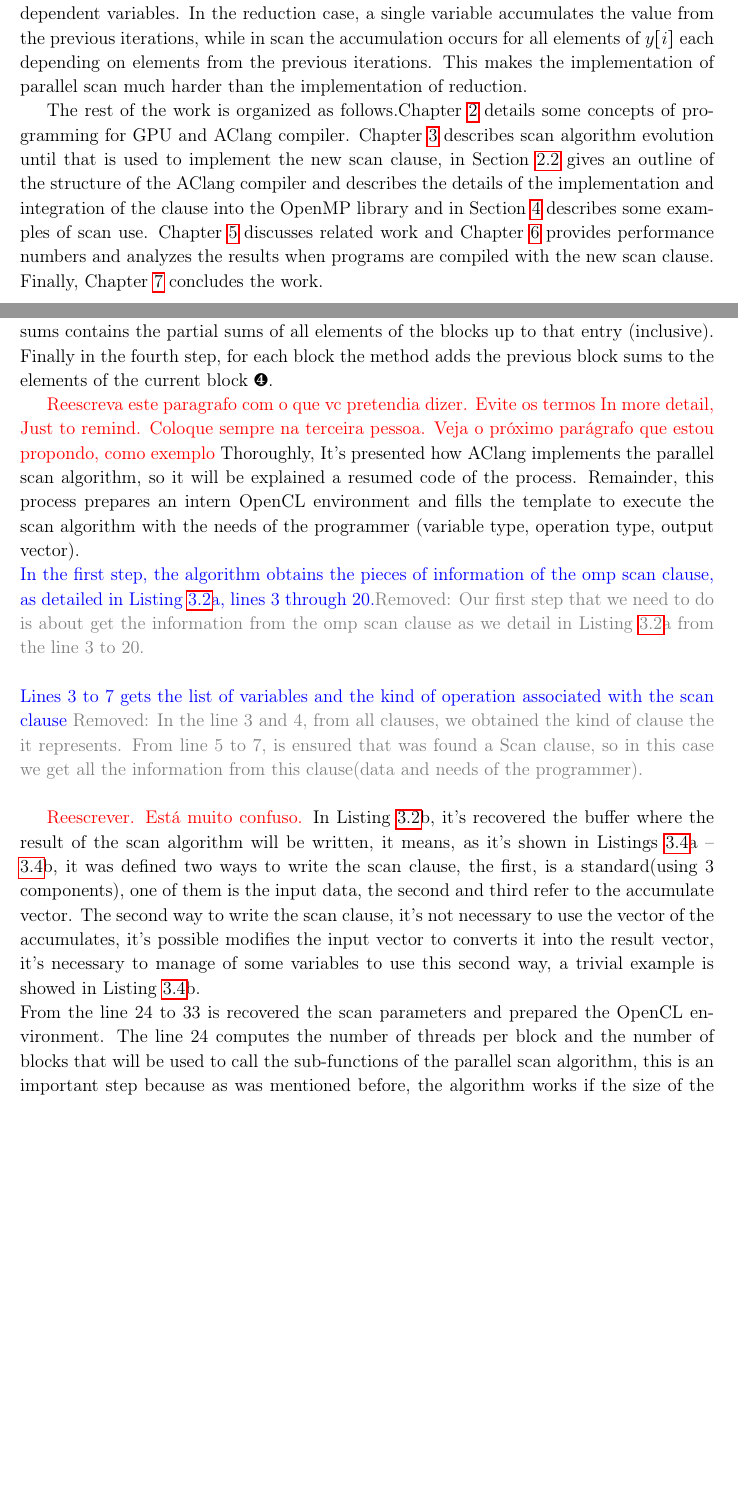
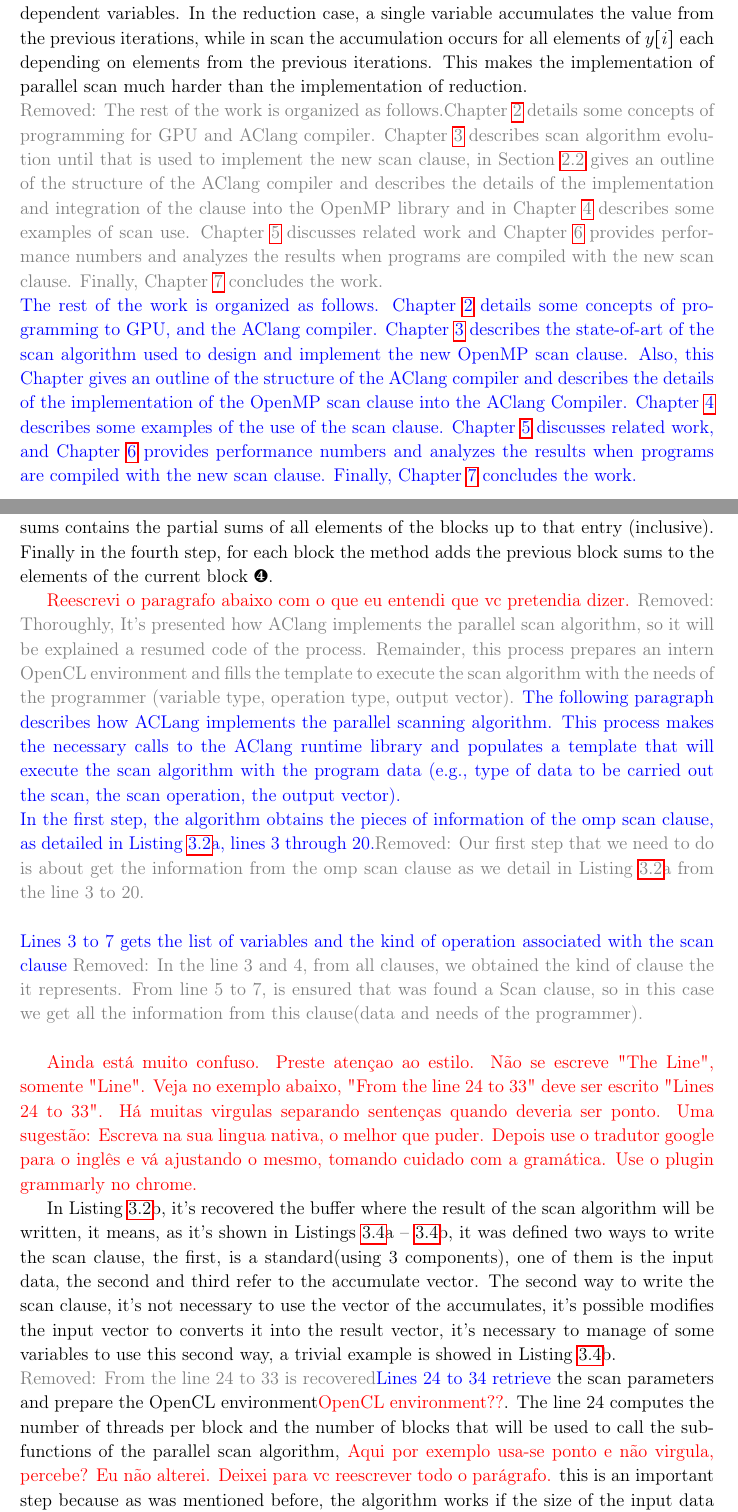
Before and after one commit to MaicolGomez/dissertacao, a LaTeX thesis (ic-tese-v1.tex): two parts of pages 12 and 20 of 43 before the commit and two parts of pages 11 and 19 of 43 after it, joined at a grey line, cut so that both start at the same text, the shorter picture padded with empty space. Compiled offline with pdfLaTeX.

Commit message:
Marcio's pass.

```diff
--- a/ic-tese-v1.tex
+++ b/ic-tese-v1.tex
@@ -429,18 +429,28 @@ accumulation  occurs for  all  elements of  $y[i]$  each depending  on
 elements from the previous  iterations.  This makes the implementation
 of parallel scan much harder than the implementation of reduction.
 
-The rest of the work is organized as follows.\rcap{background} details
+\rem{The rest of the work is organized as follows.\rcap{background} details
 some concepts of programming for GPU and AClang compiler. \rcap{Scan}
 describes scan algorithm evolution until that is used to implement the
 new scan clause, in \rsec{AClang} gives an outline  of the structure of
 the AClang compiler  and   describes  the  details  of   the  implementation
 and integration     of    the     clause    into     the    OpenMP
-library and in \rsec{ScanUse} describes some examples of scan use.
+library and in \rcap{ScanUse} describes some examples of scan use.
 \rcap{RelatedWorks} discusses related work and
 \rcap{Experiments} provides  performance numbers and analyzes
 the results  when programs  are compiled with  the new scan clause.
-Finally, \rcap{Conclusion} concludes the work.
-
+Finally, \rcap{Conclusion} concludes the work.}
+
+\new{The rest of the work is organized as follows. \rcap{background} details
+some concepts of programming to GPU, and the AClang compiler. \rcap{Scan}
+describes the state-of-art of the scan algorithm used to design and implement
+the new OpenMP scan clause. Also, this Chapter gives an outline of the
+structure of the AClang compiler and describes the details of the
+implementation of the OpenMP scan clause into the AClang Compiler.
+\rcap{ScanUse} describes some examples of the use of the scan clause.
+\rcap{RelatedWorks} discusses related work, and \rcap{Experiments} provides
+performance numbers and analyzes the results when programs are compiled with
+the new scan clause. Finally, \rcap{Conclusion} concludes the work.}
 
 \chapter{Background}
 \label{cap:background}
@@ -878,11 +888,16 @@ blocks up to that entry (inclusive).   Finally in the fourth step,
 for each block the method adds the previous block sums  to the elements of the current
 block~\ding{185}.
 
-\marcio{Reescreva este paragrafo com o que vc pretendia dizer. Evite os termos
-In more detail, Just to remind. Coloque sempre na terceira pessoa. Veja o
-próximo parágrafo que estou propondo, como exemplo} Thoroughly, It's presented how
-AClang implements the parallel scan algorithm, so it will be explained a resumed code of the process. Remainder, this process prepares an intern OpenCL environment and
-fills the template to execute the scan algorithm with the needs of the programmer (variable type, operation type, output vector).
+\marcio{Reescrevi o paragrafo abaixo com o que eu entendi que vc pretendia dizer.}
+\rem{Thoroughly, It's presented how AClang implements the parallel scan
+algorithm, so it will be explained a resumed code of the process. Remainder,
+this process prepares an intern OpenCL environment and fills the template to
+execute the scan algorithm with the needs of the programmer (variable type,
+operation type, output vector).} \new{The following paragraph describes how
+ACLang implements the parallel scanning algorithm. This process makes the
+necessary calls to the AClang runtime library and populates a template that
+will execute the scan algorithm with the program data (e.g., type of data to be
+carried out the scan, the scan operation, the output vector).}
 
 \begin{figure}[t]
 	\lstset{basicstyle=\scriptsize}
@@ -917,6 +932,28 @@ $20$.\\}
   $7$, is ensured that was found a Scan clause, so in this case we get all the
 information from this clause(data and needs of the programmer).\\}
 
-\marcio{Reescrever. Está muito confuso.}
-In \rlst{ClangScan}{b}, it's recovered the buffer where the result of the scan algorithm will be written, it means, as it's shown in \rlstn{ScanKind}{a}{b}, it was defined two ways to write the scan clause, the first, is a standard(using 3 components), one of them is the input data, the second and third refer to the accumulate vector. The second way to write the scan clause, it's not necessary to use the vector of the accumulates, it's possible modifies the input vector to converts it into the result vector, it's necessary to manage of some variables to use this second way, a trivial example is showed in \rlst{ScanKind}{b}.\\
-From the line $24$ to $33$ is recovered the scan parameters and prepared the OpenCL environment. The line $24$ computes the number of threads per block and the number of blocks that will be used to call the sub-functions of the parallel scan algorithm, this is an important step because as was mentioned before, the algorithm works if the size of the input data is a power of two it means some like ($2^{k}$), so when the size is not a power of two, It's impossible to solve the problem, thus to fix this, it's founded the closest higher number that is a product of two powers of two, let's represent the number of blocks as $B$ and the number threads as per block $T$, for example if the size of input is $12$, the closest number with the properties mentioned before is $16$ where we found more of one solution such as ($B$:1 - $T$:16), ($B$:2 - $T$:8), ($B$:4 - $T$:4) and so on. Attention, in some cases it's possible to find some solution with $T$ bigger than the threads provides for the architecture used, thus, $T$ is limited according of the architecture programmer features, similarly for $B$. Therefore, the maximum size to compute the scan algorithm is limited for the resources provided in the architecture, later in \ref{cap:Conclusion} it will show a proposal to extend that limit.\\
+\marcio{Ainda está muito confuso. Preste atençao ao estilo. Não se escreve "The
+Line", somente "Line". Veja no exemplo abaixo, "From the line 24 to 33" deve
+ser escrito "Lines 24 to 33". Há muitas virgulas separando sentenças quando
+deveria ser ponto. Uma sugestão: Escreva na sua lingua nativa, o melhor que
+puder. Depois use o tradutor google para o inglês e vá ajustando o mesmo,
+tomando cuidado com a gramática. Use o plugin grammarly no chrome.}
+
+In \rlst{ClangScan}{b}, it's recovered the buffer where the result of the scan
+algorithm will be written, it means, as it's shown in \rlstn{ScanKind}{a}{b},
+it was defined two ways to write the scan clause, the first, is a
+standard(using 3 components), one of them is the input data, the second and
+third refer to the accumulate vector. The second way to write the scan clause,
+it's not necessary to use the vector of the accumulates, it's possible modifies
+the input vector to converts it into the result vector, it's necessary to
+manage of some variables to use this second way, a trivial example is showed in
+\rlst{ScanKind}{b}.
+
+\rem{From the line 24 to 33 is recovered}\new{Lines 24 to 34 retrieve} the
+scan parameters and prepare the OpenCL environment\marcio{OpenCL
+environment??}.  The line $24$ computes the number of threads per block and the
+number of blocks that will be used to call the sub-functions of the parallel
+scan algorithm, \marcio{Aqui por exemplo usa-se ponto e não virgula, percebe?
+Eu não alterei. Deixei para vc reescrever todo o parágrafo.} this is an
+important step because as was mentioned before, the algorithm works if the size
+of the input data is a power of two it means some like ($2^{k}$), so when the
```
Also changed, not shown: ic-tese-v1.pdf, ic-tese-v1.tex (65 more changed lines).
